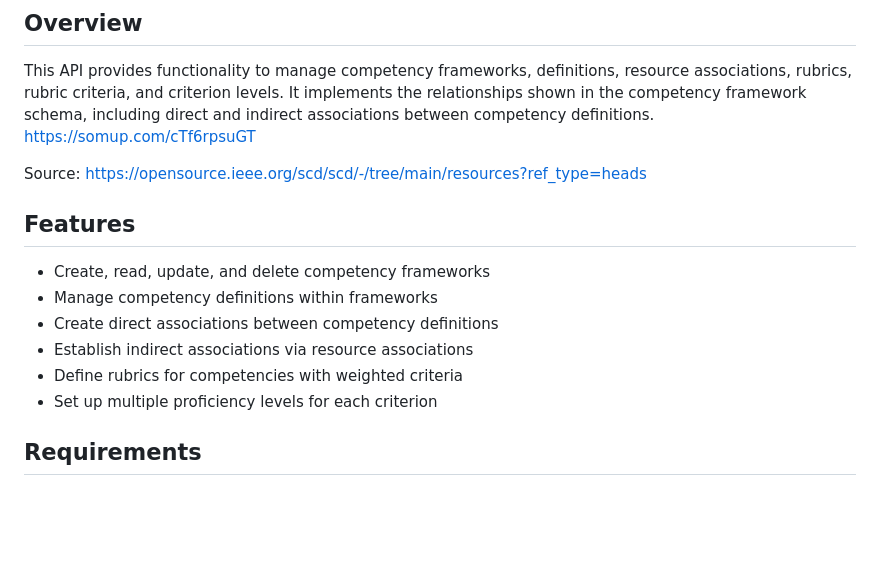
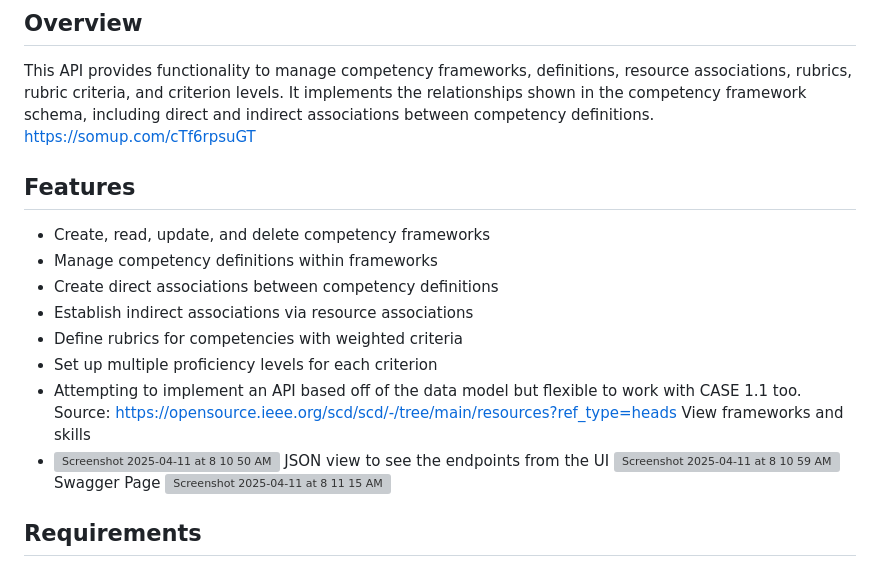
Before and after one commit to fibonacciskills/skillsapi, a Markdown page: README.md, the part around the change. Drawn GitHub-style; blank space fills up the shorter version; grey boxes are pictures that could not be loaded.

```diff
--- a/README.md
+++ b/README.md
@@ -7,7 +7,7 @@ A RESTful API server built on Node.js and Express for managing competency framew
 This API provides functionality to manage competency frameworks, definitions, resource associations, rubrics, rubric criteria, and criterion levels. It implements the relationships shown in the competency framework schema, including direct and indirect associations between competency definitions.
 https://somup.com/cTf6rpsuGT
 
-Source: https://opensource.ieee.org/scd/scd/-/tree/main/resources?ref_type=heads
+
 
 ## Features
 
@@ -17,6 +17,15 @@ Source: https://opensource.ieee.org/scd/scd/-/tree/main/resources?ref_type=heads
 - Establish indirect associations via resource associations
 - Define rubrics for competencies with weighted criteria
 - Set up multiple proficiency levels for each criterion
+- Attempting to implement an API based off of the data model but flexible to work with CASE 1.1 too.
+Source: https://opensource.ieee.org/scd/scd/-/tree/main/resources?ref_type=heads
+View frameworks and skills
+- ![Screenshot 2025-04-11 at 8 10 50 AM](https://github.com/user-attachments/assets/2d143ee9-fe22-4ad9-8596-963e8c197c60)
+  JSON view to see the endpoints from the UI
+![Screenshot 2025-04-11 at 8 10 59 AM](https://github.com/user-attachments/assets/557cf824-885f-4f4b-888c-a27fa5f3a1b5)
+Swagger Page
+![Screenshot 2025-04-11 at 8 11 15 AM](https://github.com/user-attachments/assets/03b547e3-8479-4c65-ac45-b0b6598f79f2)
+
 
 ## Requirements
 
```
